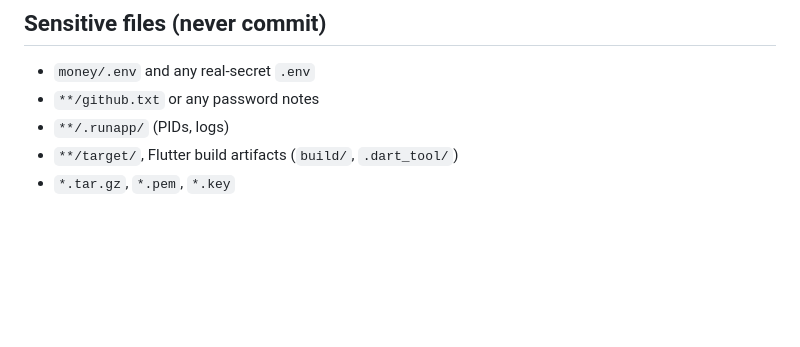
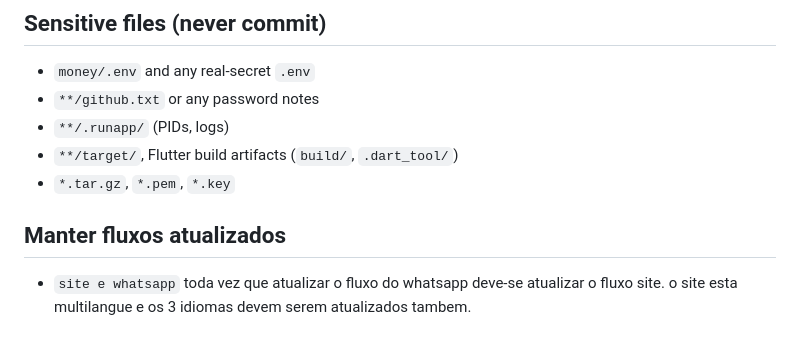
Before and after one commit to holdfy/holdy, a Markdown page: CLAUDE.md, the part around the change. Drawn GitHub-style; blank space fills up the shorter version.

Commit message:
versao com parte do site

```diff
--- a/CLAUDE.md
+++ b/CLAUDE.md
@@ -154,3 +154,8 @@ Stellar amounts use 7 decimal places (e.g. `5000000` = 0.5 BRLx).
 - `**/.runapp/` (PIDs, logs)
 - `**/target/`, Flutter build artifacts (`build/`, `.dart_tool/`)
 - `*.tar.gz`, `*.pem`, `*.key`
+
+
+## Manter fluxos atualizados
+
+- `site e whatsapp` toda vez que atualizar o fluxo do whatsapp deve-se atualizar o fluxo site. o site esta multilangue e os 3 idiomas devem serem atualizados tambem.
```
